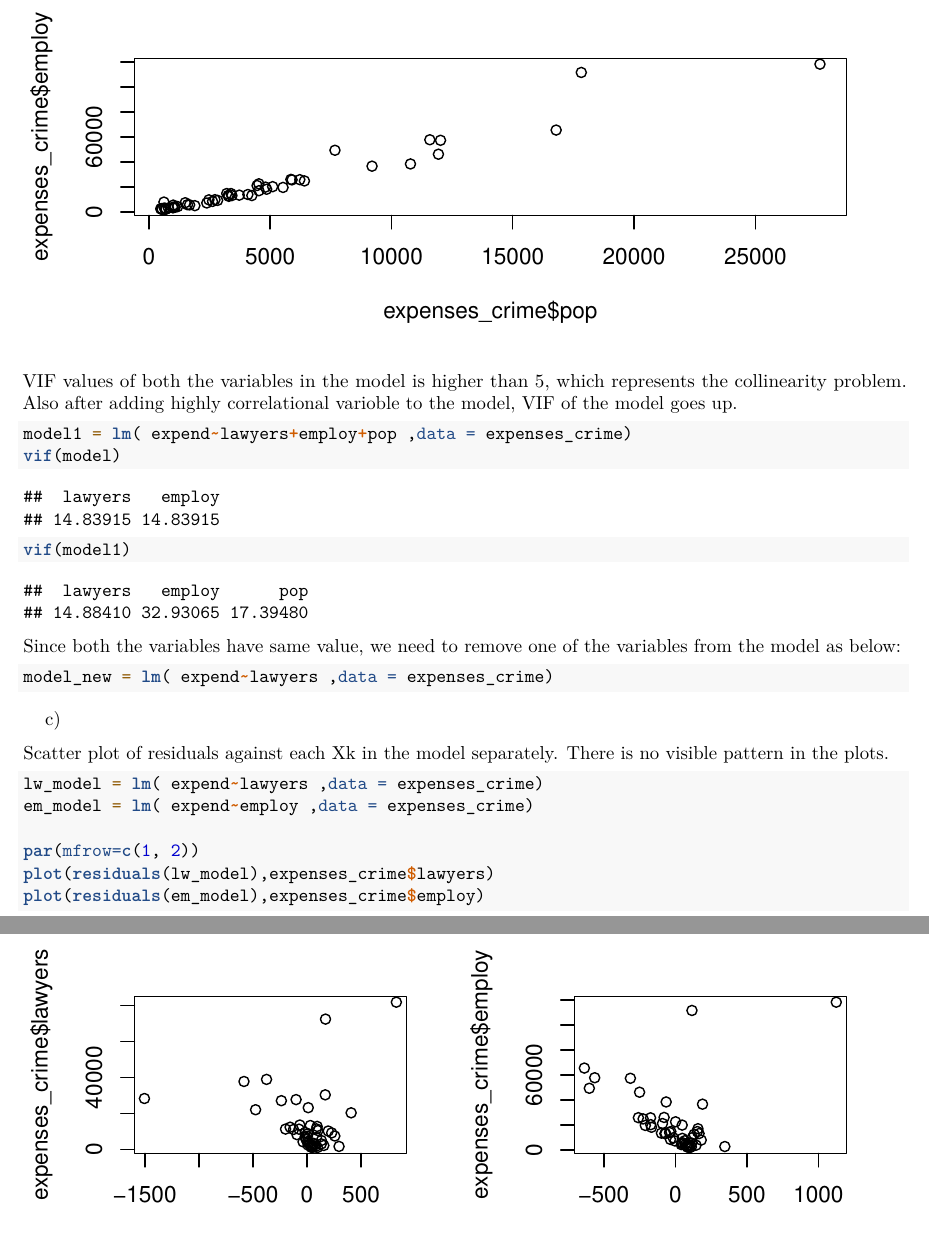
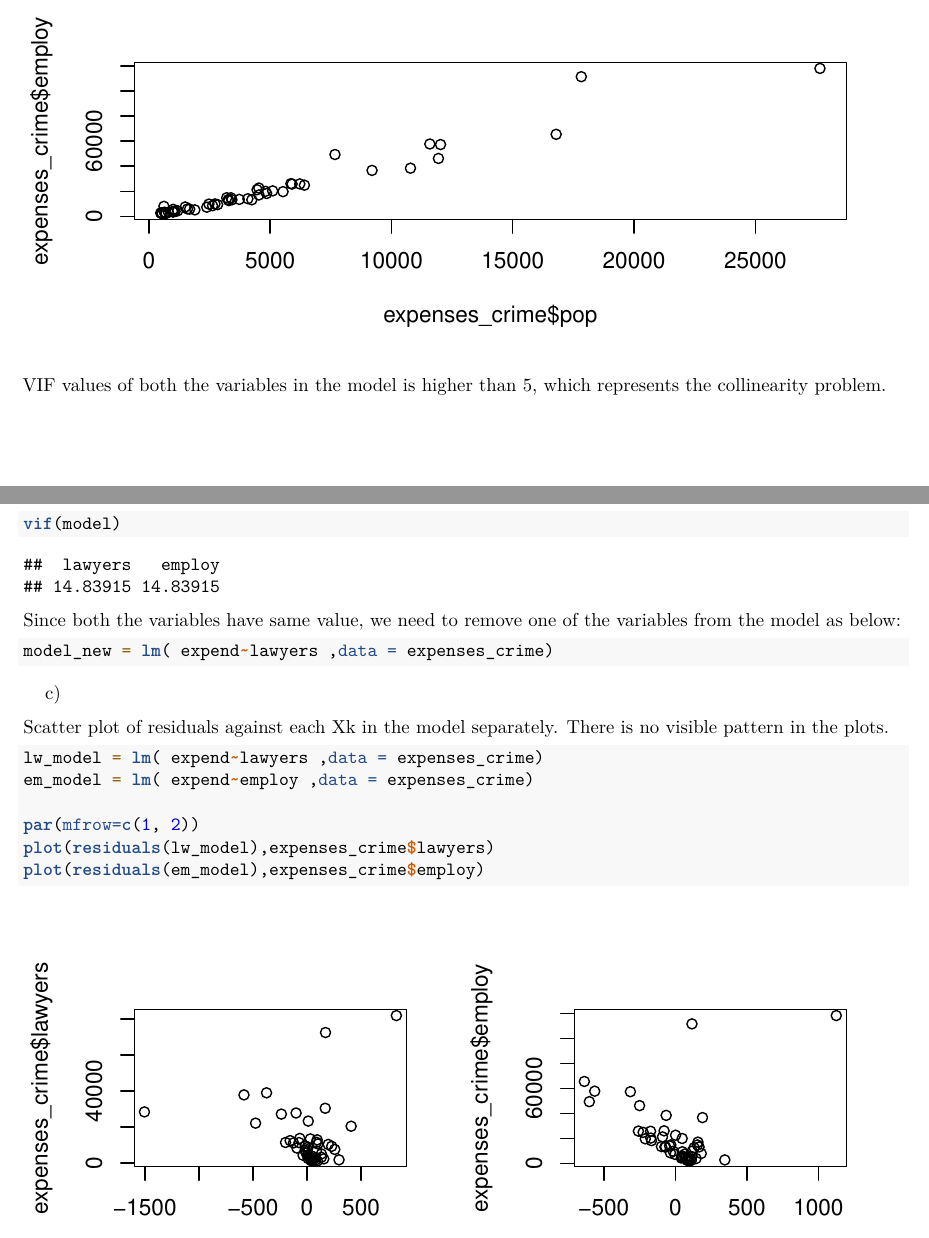
Before and after one commit to anu43/vrije_universiteit, an R Markdown document (edda/assignment2/assignment2.Rmd): two parts of pages 14 and 15 of 15 before the commit and two parts of pages 13 and 14 of 15 after it, joined at a grey line, cut so that both start at the same text. Rendered offline with R 4.5, knitr and Pandoc, then LaTeX, with nearby package versions; code that draws random numbers runs with fixed seeds of ours.

Commit message:
removed unnecessary statements

````diff
--- a/edda/assignment2/assignment2.Rmd
+++ b/edda/assignment2/assignment2.Rmd
@@ -356,11 +355,9 @@ plot(expenses_crime$pop, expenses_crime$employ)
 ```
 
 
-VIF values of both the variables in the model is higher than 5, which represents the collinearity problem. Also after adding highly correlational varioble to the model, VIF of the model goes up.
+VIF values of both the variables in the model is higher than 5, which represents the collinearity problem.
 ```{r}
-model1 = lm( expend~lawyers+employ+pop ,data = expenses_crime)
 vif(model)
-vif(model1)
 ```
 Since both the variables have same value, we need to remove one of the variables from the model as below:
 ```{r}
````
Also changed, not shown: edda/assignment2/assignment2.Rmd (1 more changed lines).
